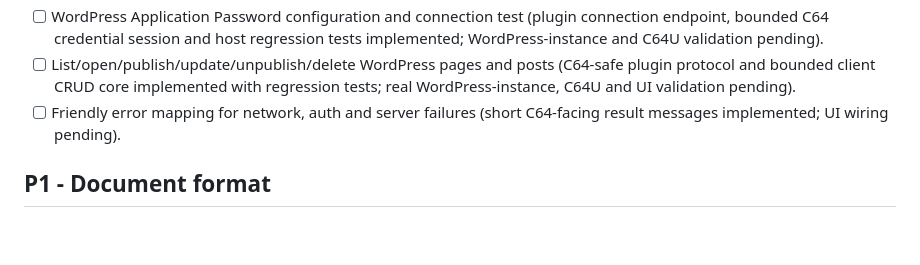
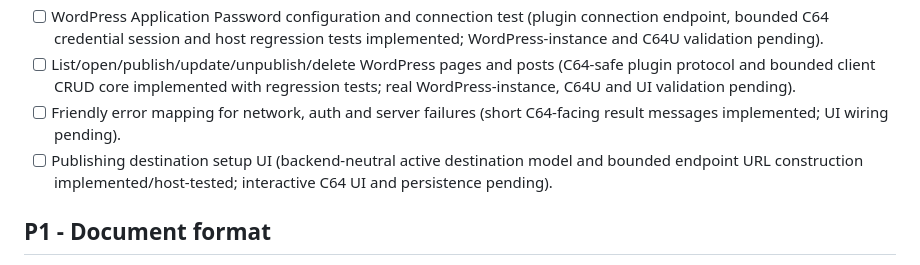
Before and after one commit to dannykeat-projects/SEE64YOU, a Markdown page: todo.md, the part around the change. Drawn GitHub-style; blank space fills up the shorter version.

Commit message:
Track publishing destination UI work

```diff
--- a/todo.md
+++ b/todo.md
@@ -43,6 +43,7 @@ This is the authoritative project work queue. Keep completed work concise and mo
 - [ ] WordPress Application Password configuration and connection test (plugin connection endpoint, bounded C64 credential session and host regression tests implemented; WordPress-instance and C64U validation pending).
 - [ ] List/open/publish/update/unpublish/delete WordPress pages and posts (C64-safe plugin protocol and bounded client CRUD core implemented with regression tests; real WordPress-instance, C64U and UI validation pending).
 - [ ] Friendly error mapping for network, auth and server failures (short C64-facing result messages implemented; UI wiring pending).
+- [ ] Publishing destination setup UI (backend-neutral active destination model and bounded endpoint URL construction implemented/host-tested; interactive C64 UI and persistence pending).
 
 ## P1 - Document format
 
```
